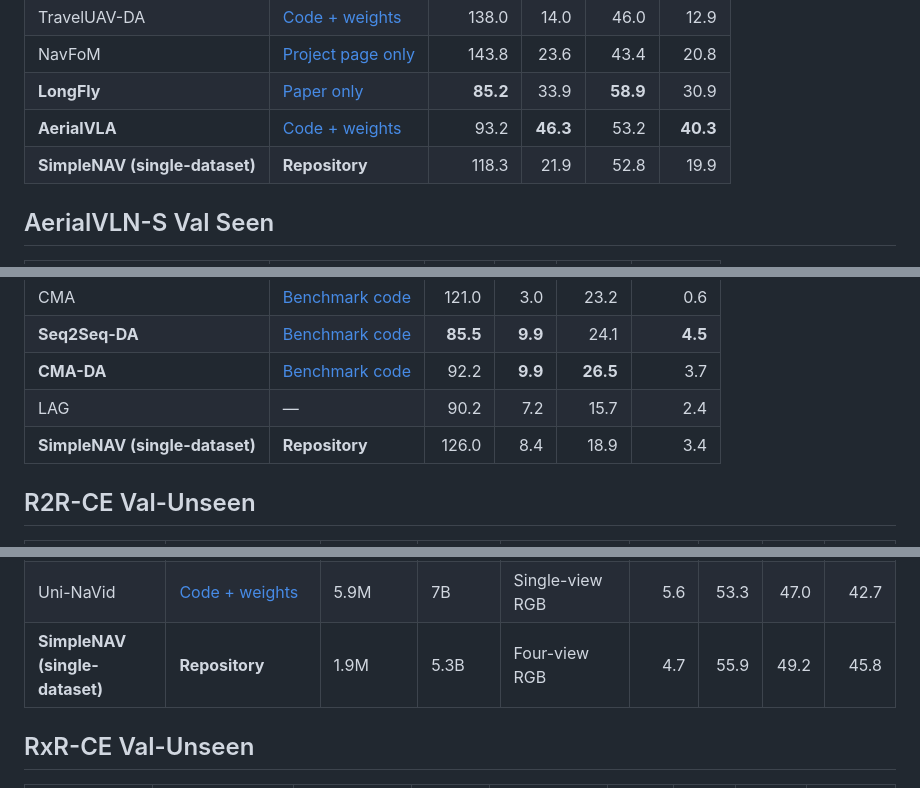
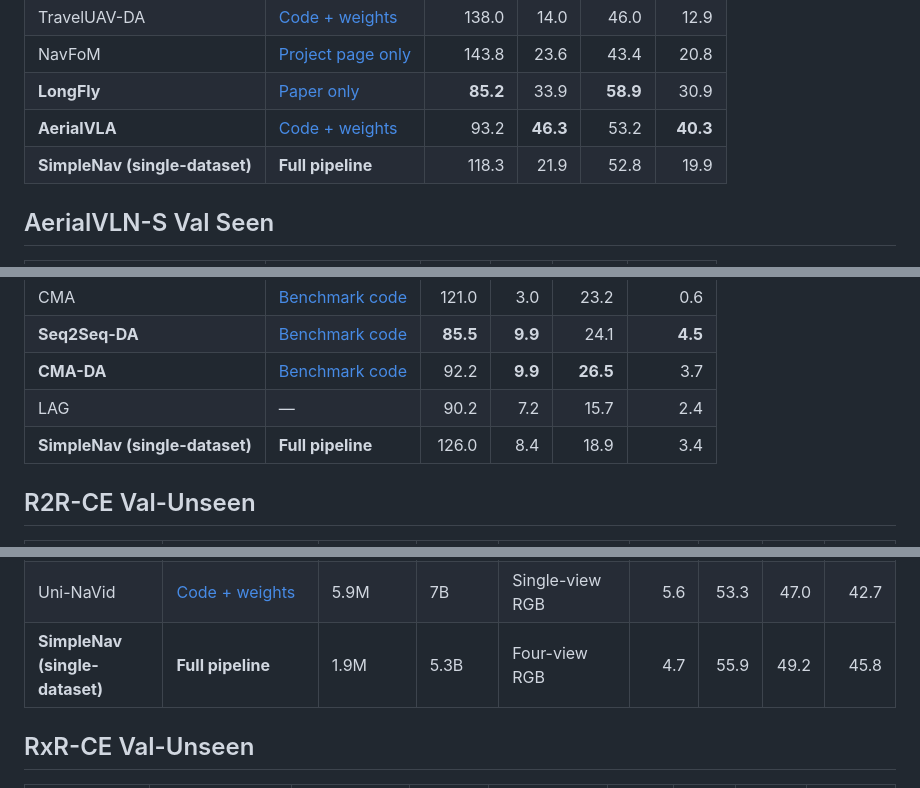
Before and after one commit to OpenBMB/SimpleNav, a Markdown page: docs/guides/BENCHMARKS_RELEASE01.md, 3 parts joined by grey strips. GitHub-like rendering.

```diff
--- a/docs/guides/BENCHMARKS_RELEASE01.md
+++ b/docs/guides/BENCHMARKS_RELEASE01.md
@@ -74,7 +74,7 @@
 | NavFoM | [Project page only][navfom] | 143.8 | 23.6 | 43.4 | 20.8 |
 | **LongFly** | [Paper only][longfly] | **85.2** | 33.9 | **58.9** | 30.9 |
 | **AerialVLA** | [Code + weights][aerialvla] | 93.2 | **46.3** | 53.2 | **40.3** |
-| **SimpleNAV (single-dataset)** | **Repository** | 118.3 | 21.9 | 52.8 | 19.9 |
+| **SimpleNav (single-dataset)** | **Full pipeline** | 118.3 | 21.9 | 52.8 | 19.9 |
 
 ## AerialVLN-S Val Seen
 
@@ -88,7 +88,7 @@
 | **Seq2Seq-DA** | [Benchmark code][aerialvln-benchmark] | **85.5** | **9.9** | 24.1 | **4.5** |
 | **CMA-DA** | [Benchmark code][aerialvln-benchmark] | 92.2 | **9.9** | **26.5** | 3.7 |
 | LAG | — | 90.2 | 7.2 | 15.7 | 2.4 |
-| **SimpleNAV (single-dataset)** | **Repository** | 126.0 | 8.4 | 18.9 | 3.4 |
+| **SimpleNav (single-dataset)** | **Full pipeline** | 126.0 | 8.4 | 18.9 | 3.4 |
 
 ## R2R-CE Val-Unseen
 
@@ -104,7 +104,7 @@
 | NavFoM | [Project page only][navfom] | 12.7M | 7B | Single-view RGB | 5.0 | 64.9 | 56.2 | 51.2 |
 | NavFoM | [Project page only][navfom] | 12.7M | 7B | Four-view RGB | 4.6 | 72.1 | 61.7 | 55.3 |
 | Uni-NaVid | [Code + weights][uni-navid] | 5.9M | 7B | Single-view RGB | 5.6 | 53.3 | 47.0 | 42.7 |
-| **SimpleNAV (single-dataset)** | **Repository** | 1.9M | 5.3B | Four-view RGB | 4.7 | 55.9 | 49.2 | 45.8 |
+| **SimpleNav (single-dataset)** | **Full pipeline** | 1.9M | 5.3B | Four-view RGB | 4.7 | 55.9 | 49.2 | 45.8 |
 
 ## RxR-CE Val-Unseen
 
```
Also changed, not shown: other parts of docs/guides/BENCHMARKS_RELEASE01.md (+10 -10 lines), README.md (+7 -5 lines).
